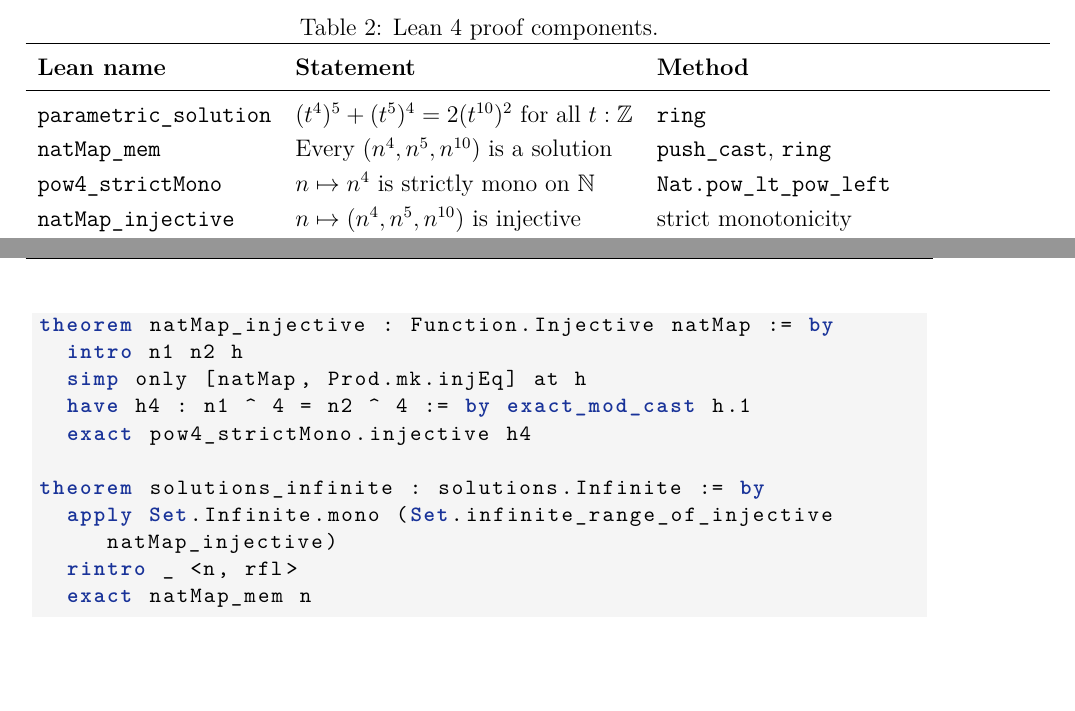
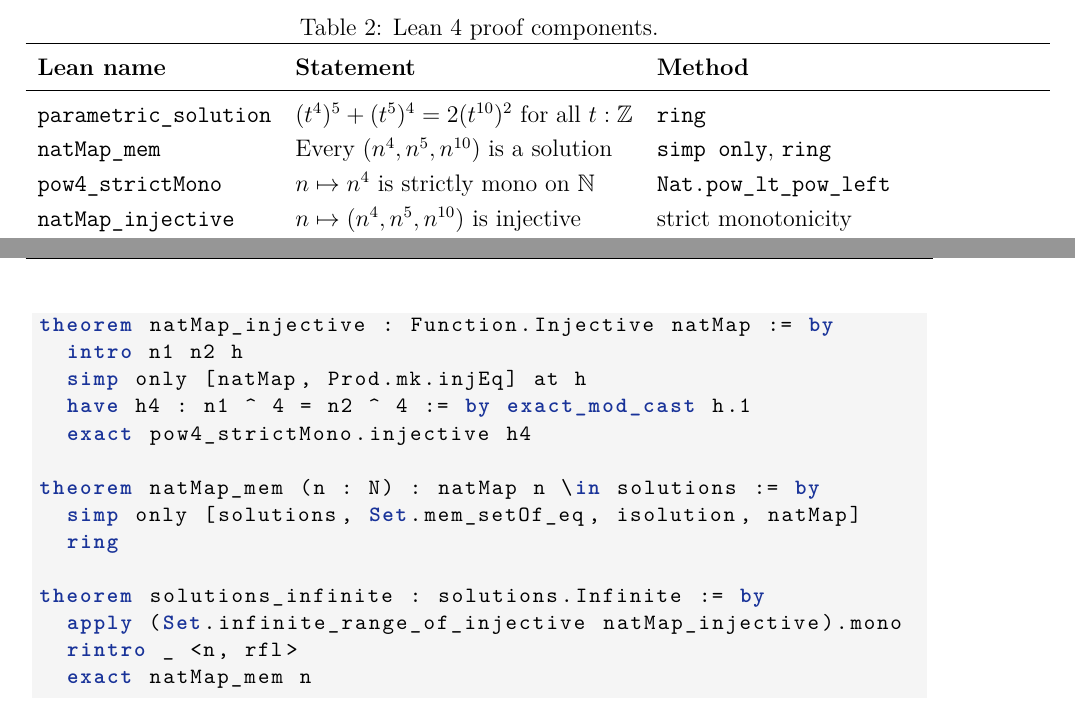
Before and after one commit to JAgbanwa/miscellaneousmathproblems, a LaTeX document (diophantine-x5y4-2z2/solution.tex): two parts of pages 4 and 5 of 5, joined at a grey line, cut so that both start at the same text, the shorter picture padded with empty space. Compiled offline with pdfLaTeX.

Commit message:
Fix solution.tex: remove push_cast, update Lean listings to match proof

```diff
--- a/diophantine-x5y4-2z2/solution.tex
+++ b/diophantine-x5y4-2z2/solution.tex
@@ -281,7 +281,7 @@ Mathlib).
 \textbf{Lean name} & \textbf{Statement} & \textbf{Method} \\
 \midrule
 \texttt{parametric\_solution} & $(t^4)^5 + (t^5)^4 = 2(t^{10})^2$ for all $t : \Z$ & \texttt{ring} \\
-\texttt{natMap\_mem} & Every $(n^4, n^5, n^{10})$ is a solution & \texttt{push\_cast}, \texttt{ring} \\
+\texttt{natMap\_mem} & Every $(n^4, n^5, n^{10})$ is a solution & \texttt{simp only}, \texttt{ring} \\
 \texttt{pow4\_strictMono} & $n \mapsto n^4$ is strictly mono on $\N$ & \texttt{Nat.pow\_lt\_pow\_left} \\
 \texttt{natMap\_injective} & $n \mapsto (n^4, n^5, n^{10})$ is injective & strict monotonicity \\
 \texttt{solutions\_infinite} & The solution set is infinite & \texttt{Set.infinite\_range\_of\_injective} \\
@@ -307,8 +307,12 @@ theorem natMap_injective : Function.Injective natMap := by
   have h4 : n1 ^ 4 = n2 ^ 4 := by exact_mod_cast h.1
   exact pow4_strictMono.injective h4
 
+theorem natMap_mem (n : N) : natMap n \in solutions := by
+  simp only [solutions, Set.mem_setOf_eq, isolution, natMap]
+  ring
+
 theorem solutions_infinite : solutions.Infinite := by
-  apply Set.Infinite.mono (Set.infinite_range_of_injective natMap_injective)
+  apply (Set.infinite_range_of_injective natMap_injective).mono
   rintro _ <n, rfl>
   exact natMap_mem n
 \end{lstlisting}
```
